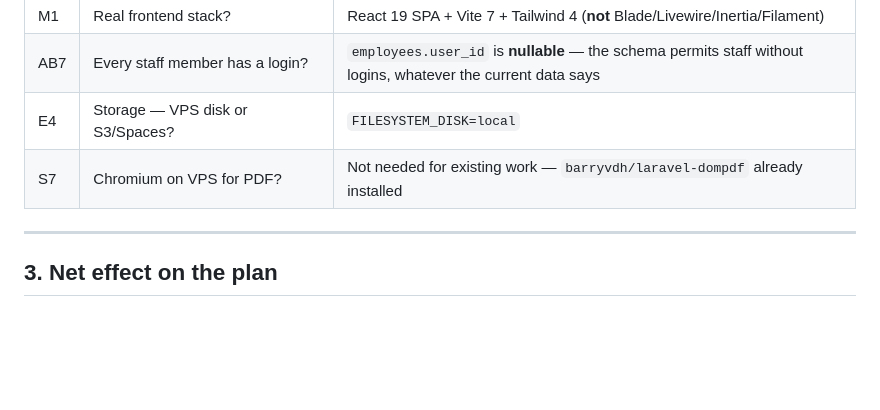
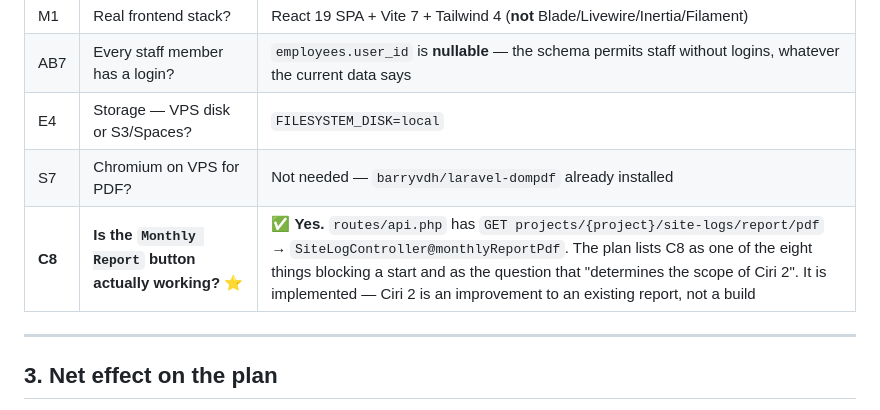
Before and after one commit to chillocreative/mge-system, a Markdown page: MGE_AUDIT.md, the part around the change. Rendered like a GitHub page; blank space fills up the shorter version.

Commit message:
docs(audit): C8 answered — the Site Logs Monthly Report endpoint already exists
Co-Authored-By: Claude Opus 5 (1M context) <noreply@anthropic.com>

```diff
--- a/MGE_AUDIT.md
+++ b/MGE_AUDIT.md
@@ -182,7 +182,8 @@ Already built, and it does **not** match the plan's assumption of `Reporting Man
 | M1 | Real frontend stack? | React 19 SPA + Vite 7 + Tailwind 4 (**not** Blade/Livewire/Inertia/Filament) |
 | AB7 | Every staff member has a login? | `employees.user_id` is **nullable** — the schema permits staff without logins, whatever the current data says |
 | E4 | Storage — VPS disk or S3/Spaces? | `FILESYSTEM_DISK=local` |
-| S7 | Chromium on VPS for PDF? | Not needed for existing work — `barryvdh/laravel-dompdf` already installed |
+| S7 | Chromium on VPS for PDF? | Not needed — `barryvdh/laravel-dompdf` already installed |
+| **C8** | **Is the `Monthly Report` button actually working?** ⭐ | ✅ **Yes.** `routes/api.php` has `GET projects/{project}/site-logs/report/pdf` → `SiteLogController@monthlyReportPdf`. The plan lists C8 as one of the eight things blocking a start and as the question that "determines the scope of Ciri 2". It is implemented — Ciri 2 is an improvement to an existing report, not a build |
 
 ---
 
```
